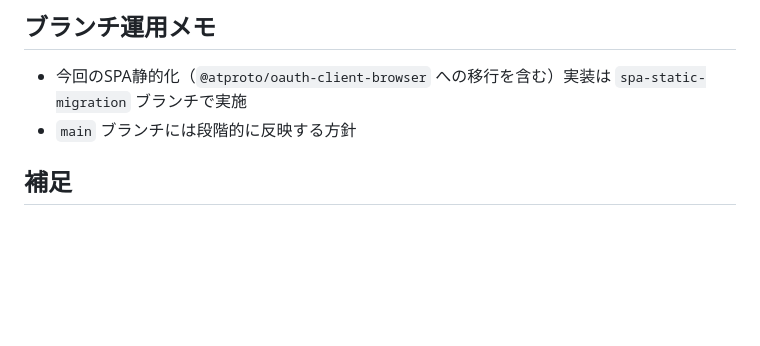
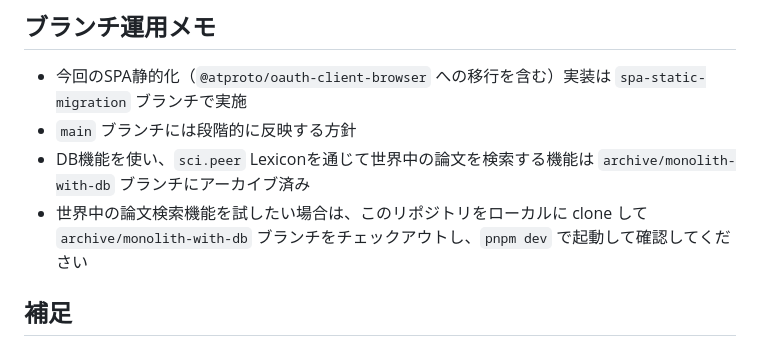
Before and after one commit to takeruhukushima/ScholarView, a Markdown page: README.md, the part around the change. GitHub-like rendering; blank space fills up the shorter version.

Commit message:
docs: add archive branch note for global paper search

```diff
--- a/README.md
+++ b/README.md
@@ -78,6 +78,8 @@ lex build --importExt="" --indexFile --clear
 
 - 今回のSPA静的化（`@atproto/oauth-client-browser` への移行を含む）実装は `spa-static-migration` ブランチで実施
 - `main` ブランチには段階的に反映する方針
+- DB機能を使い、`sci.peer` Lexiconを通じて世界中の論文を検索する機能は `archive/monolith-with-db` ブランチにアーカイブ済み
+- 世界中の論文検索機能を試したい場合は、このリポジトリをローカルに clone して `archive/monolith-with-db` ブランチをチェックアウトし、`pnpm dev` で起動して確認してください
 
 ## 補足
 
```
